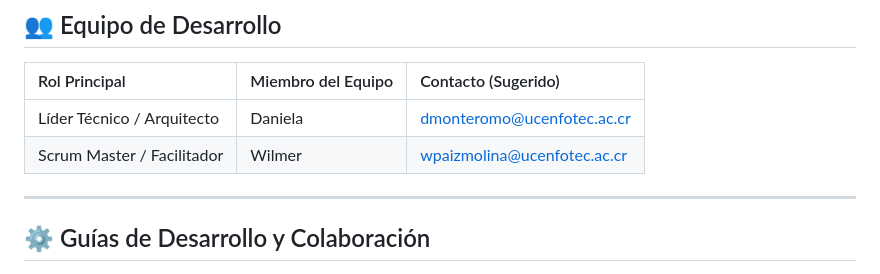
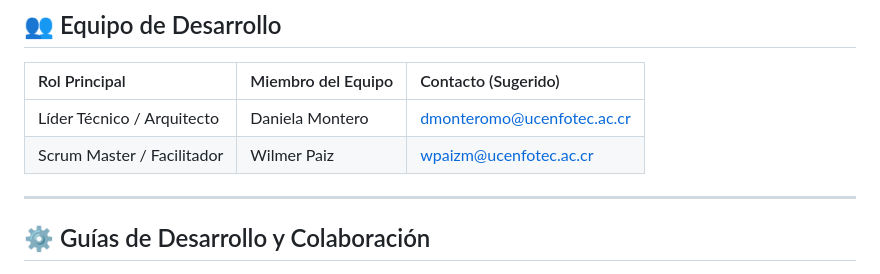
Before and after one commit to Dmontero94/Plataforma-Kote-Wa-Preservacion-Indigena, a Markdown page: README.md, the part around the change. Rendered like a GitHub page.

Commit message:
Contacts update

```diff
--- a/README.md
+++ b/README.md
@@ -24,8 +24,8 @@ Crear un ecosistema digital robusto que facilite la **Educación Intercultural B
 
 | Rol Principal | Miembro del Equipo | Contacto (Sugerido) |
 | :--- | :--- | :--- |
-| Líder Técnico / Arquitecto | Daniela | dmonteromo@ucenfotec.ac.cr |
-| Scrum Master / Facilitador | Wilmer | wpaizmolina@ucenfotec.ac.cr |
+| Líder Técnico / Arquitecto | Daniela Montero | dmonteromo@ucenfotec.ac.cr |
+| Scrum Master / Facilitador | Wilmer Paiz | wpaizm@ucenfotec.ac.cr |
 
 ---
 
```
